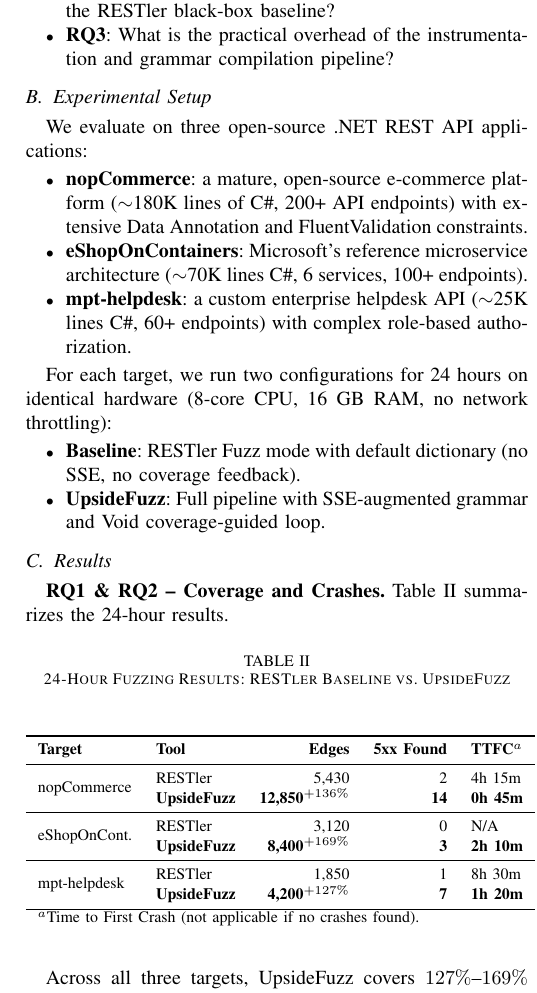
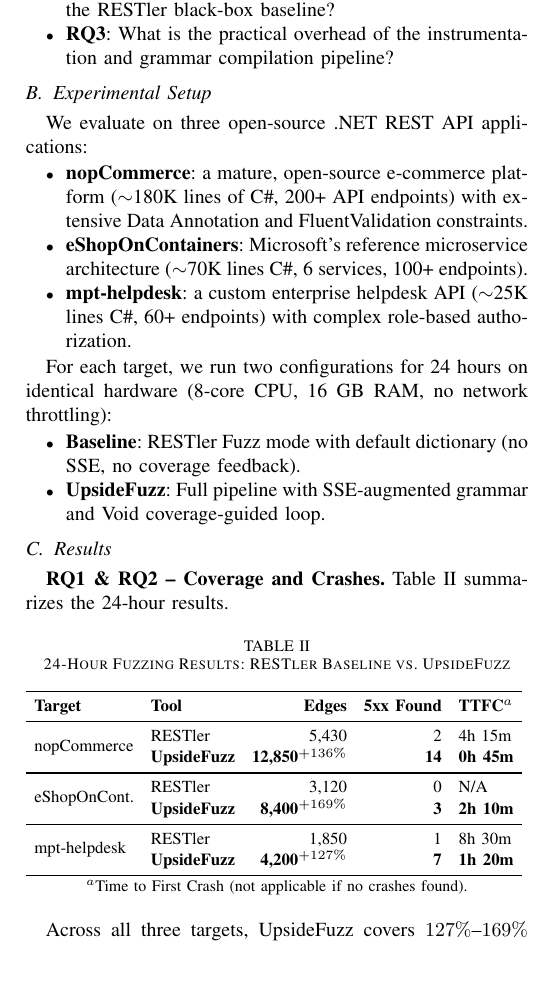
Before and after one commit to malchikserega/upside-fuzzer, a LaTeX paper (arxiv_paper/paper.tex): part of one column of page 7 of 8, cut so that both start at the same text, the shorter picture padded with empty space. Compiled offline with pdfLaTeX.

Commit message:
Tighten paper table layout

```diff
--- a/arxiv_paper/paper.tex
+++ b/arxiv_paper/paper.tex
@@ -377,7 +377,10 @@
 \begin{table}[htbp]
 \caption{24-Hour Fuzzing Results: RESTler Baseline vs. UpsideFuzz}
 \label{tab:results}
-\begin{center}
+\centering
+\footnotesize
+\setlength{\tabcolsep}{4pt}
+\resizebox{\columnwidth}{!}{%
 \begin{tabular}{llrrl}
 \toprule
 \textbf{Target} & \textbf{Tool} & \textbf{Edges} & \textbf{5xx Found} & \textbf{TTFC}$^{a}$ \\
```
Also changed, not shown: arxiv_paper/paper.pdf, arxiv_paper/paper.tex (6 more changed lines).
